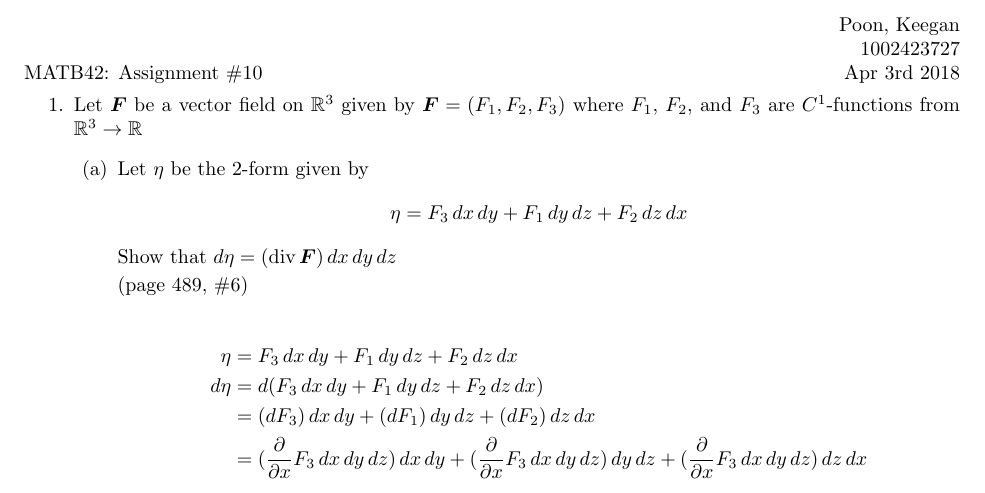
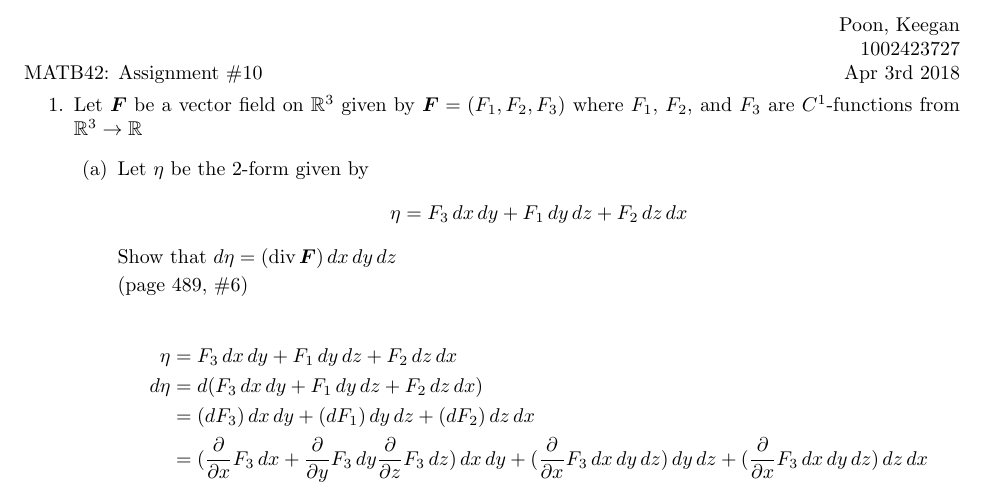
Before and after one commit to poonkeegan/school, a LaTeX document (matb42/a10.tex): part of the page, cut so that both start at the same text. Compiled offline with pdfLaTeX.

Commit message:
Mon Mar 26 10:18:25 EDT 2018

```diff
--- a/matb42/a10.tex
+++ b/matb42/a10.tex
@@ -41,7 +41,7 @@ Apr 3rd 2018}
                 \eta &= F_3 \, dx \, dy + F_1 \, dy \, dz + F_2 \, dz \, dx \\
                 d\eta &= d(F_3 \, dx \, dy + F_1 \, dy \, dz + F_2 \, dz \, dx) \\
                 &= (dF_3)\, dx \, dy + (dF_1) \, dy \, dz + (dF_2) \, dz \, dx \\
-                &= (\parti{x} F_3 \, dx \, dy \, dz)\, dx \, dy + (\parti{x} F_3 \, dx \, dy \, dz) \, dy \, dz + (\parti{x} F_3 \, dx \, dy \, dz) \, dz \, dx \\
+                &= (\parti{x} F_3 \,dx + \parti{y} F_3 \, dy \parti{z} F_3  \, dz)\, dx \, dy + (\parti{x} F_3 \, dx \, dy \, dz) \, dy \, dz + (\parti{x} F_3 \, dx \, dy \, dz) \, dz \, dx \\
             \end{align*}
     \end{enumerate}
 \end{enumerate}
```
Also changed, not shown: matb42/a10.pdf.
